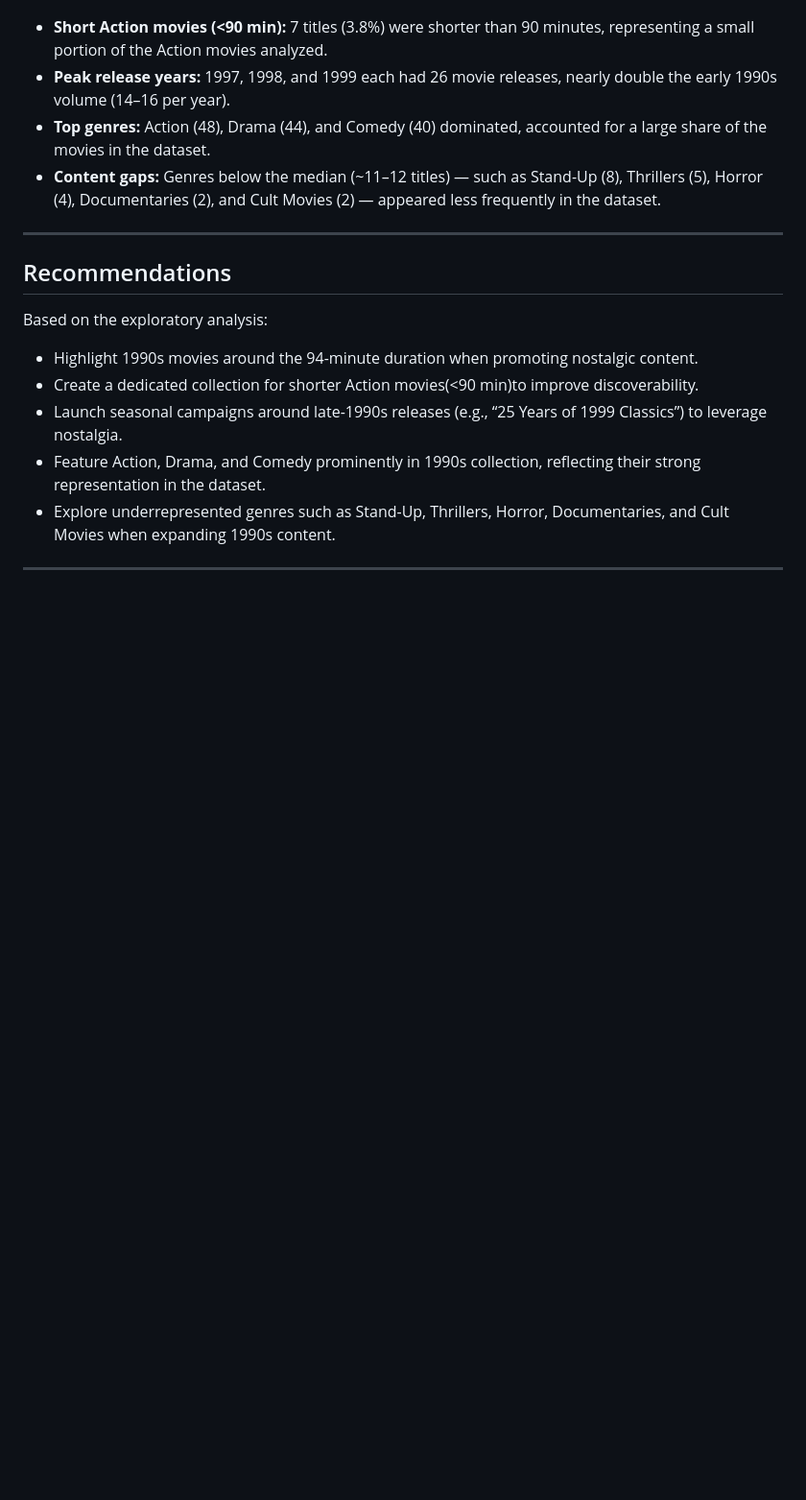
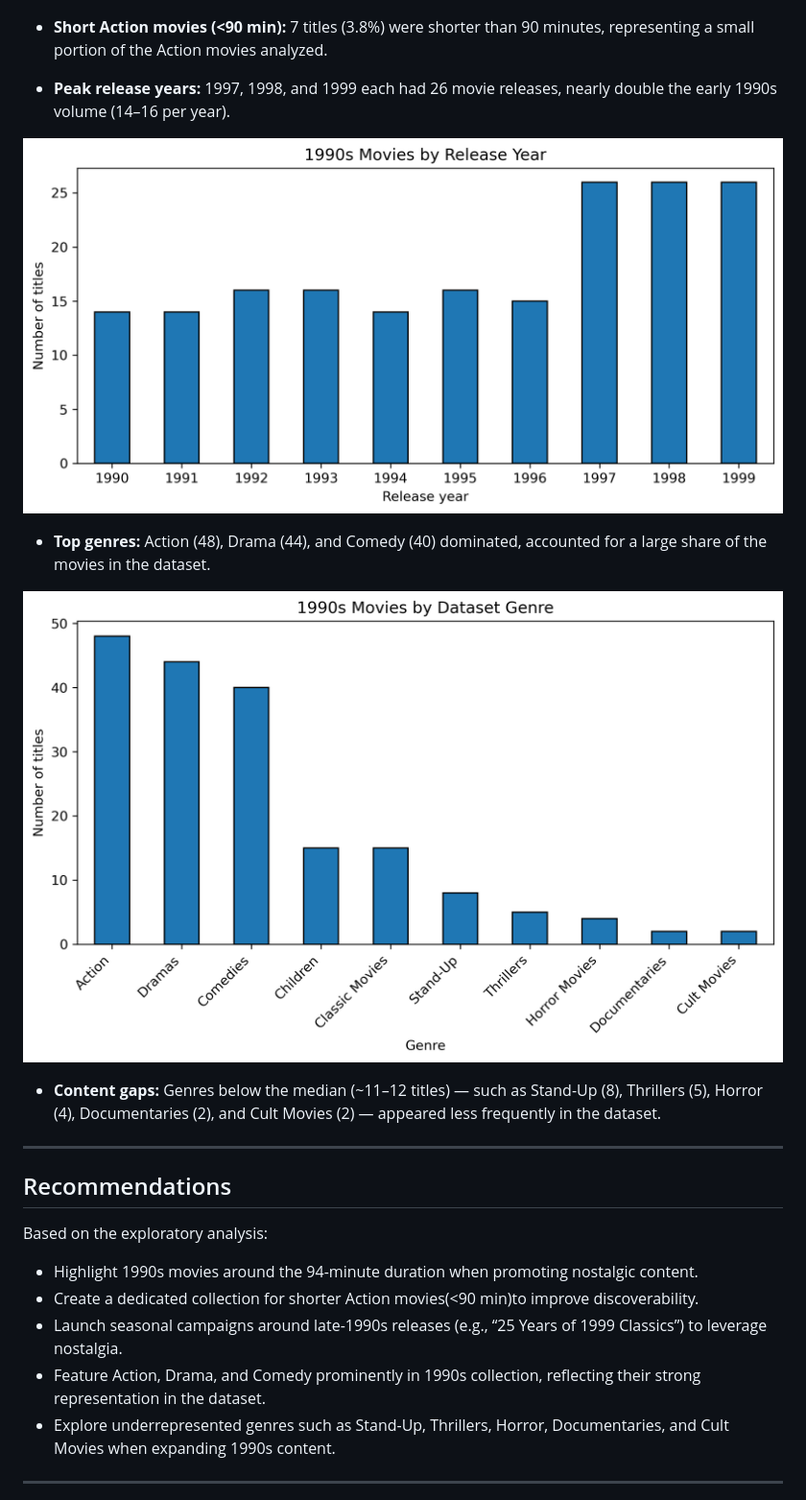
Before and after one commit to Andrezascientist/investigating-netflix-movies, a Markdown page: README.md, the part around the change. Shown at 96% size. Rendered like a GitHub page; blank space fills up the shorter version.

```diff
--- a/README.md
+++ b/README.md
@@ -58,9 +58,17 @@ pip install -r requirements.txt
 
 
 - **Short Action movies (<90 min):** 7 titles (3.8%) were shorter than 90 minutes, representing a small portion of the Action movies analyzed.
+
 - **Peak release years:** 1997, 1998, and 1999 each had 26 movie releases, nearly double the early 1990s volume (14–16 per year).
+
+![Movies by Release Year](image/1990s_movies_by_release_year.png)
+
 - **Top genres:** Action (48), Drama (44), and Comedy (40) dominated, accounted for a large share of the movies in the dataset.
+
+![Most Represented Genres — Q4](image/1990s_movies_by_dataset_genre.png)
+
 - **Content gaps:** Genres below the median (~11–12 titles) — such as Stand-Up (8), Thrillers (5), Horror (4), Documentaries (2), and Cult Movies (2) — appeared less frequently in the dataset.
+
 
 ---
 
```
